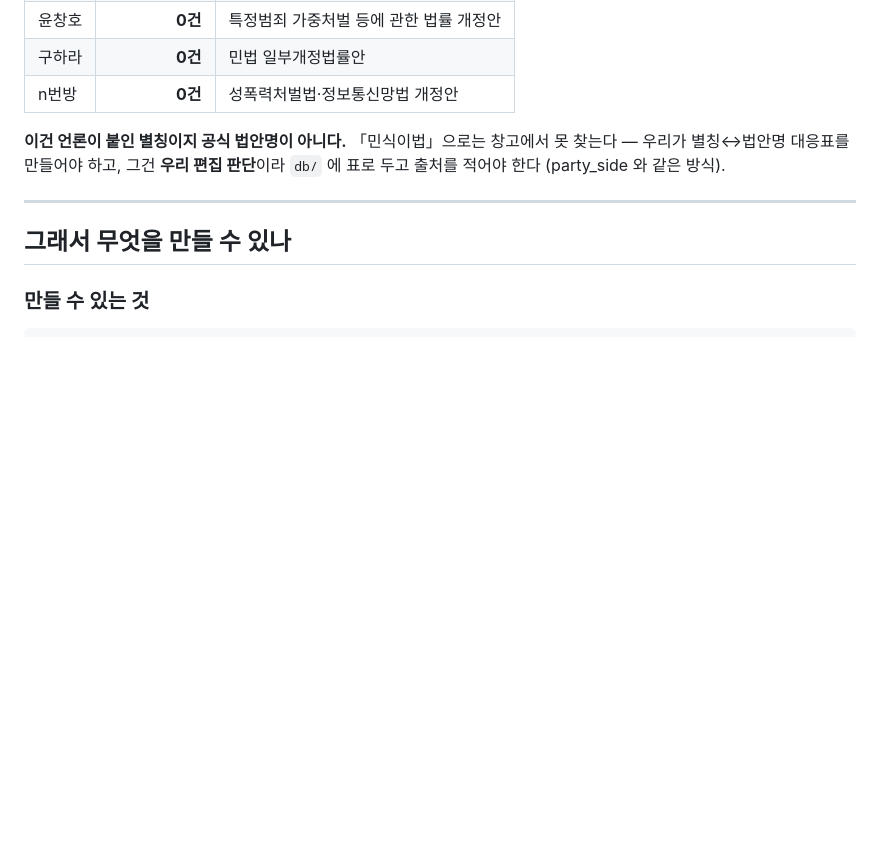
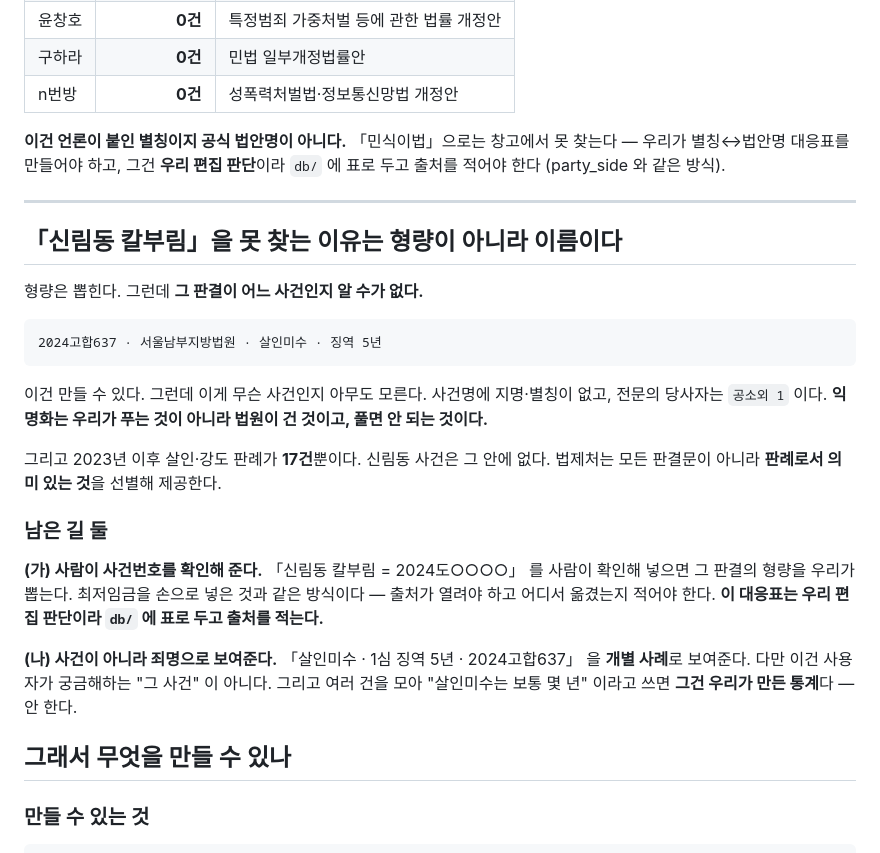
Before and after one commit to botomotv/why, a Markdown page: docs/사건과처벌.md, the part around one of its changes. Rendered like a GitHub page; blank space fills up the shorter version.

```diff
--- a/docs/사건과처벌.md
+++ b/docs/사건과처벌.md
@@ -112,6 +162,31 @@
 
 ---
 
+## 「신림동 칼부림」을 못 찾는 이유는 형량이 아니라 **이름**이다
+
+형량은 뽑힌다. 그런데 **그 판결이 어느 사건인지 알 수가 없다.**
+
+    2024고합637 · 서울남부지방법원 · 살인미수 · 징역 5년
+
+이건 만들 수 있다. 그런데 이게 무슨 사건인지 아무도 모른다.
+사건명에 지명·별칭이 없고, 전문의 당사자는 `공소외 1` 이다.
+**익명화는 우리가 푸는 것이 아니라 법원이 건 것이고, 풀면 안 되는 것이다.**
+
+그리고 2023년 이후 살인·강도 판례가 **17건**뿐이다. 신림동 사건은 그 안에 없다.
+법제처는 모든 판결문이 아니라 **판례로서 의미 있는 것**을 선별해 제공한다.
+
+### 남은 길 둘
+
+**(가) 사람이 사건번호를 확인해 준다.**
+「신림동 칼부림 = 2024도○○○○」 를 사람이 확인해 넣으면 그 판결의 형량을 우리가 뽑는다.
+최저임금을 손으로 넣은 것과 같은 방식이다 — 출처가 열려야 하고 어디서 옮겼는지 적어야 한다.
+**이 대응표는 우리 편집 판단이라 `db/` 에 표로 두고 출처를 적는다.**
+
+**(나) 사건이 아니라 죄명으로 보여준다.**
+「살인미수 · 1심 징역 5년 · 2024고합637」 을 **개별 사례**로 보여준다.
+다만 이건 사용자가 궁금해하는 "그 사건" 이 아니다. 그리고 여러 건을 모아
+"살인미수는 보통 몇 년" 이라고 쓰면 **그건 우리가 만든 통계**다 — 안 한다.
+
 ## 그래서 무엇을 만들 수 있나
 
 ### 만들 수 있는 것
```
Also changed, not shown: other parts of docs/사건과처벌.md (+51 -1 lines).
